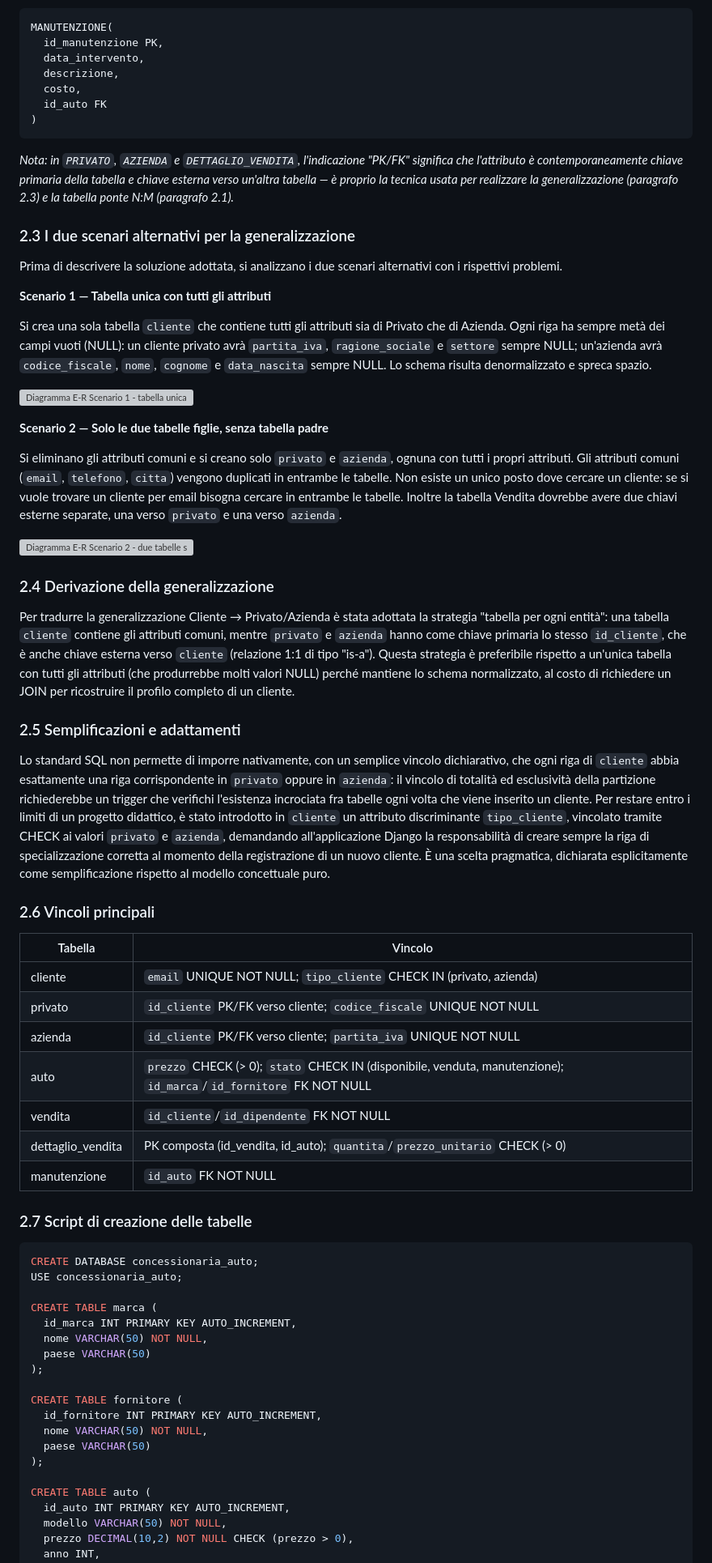
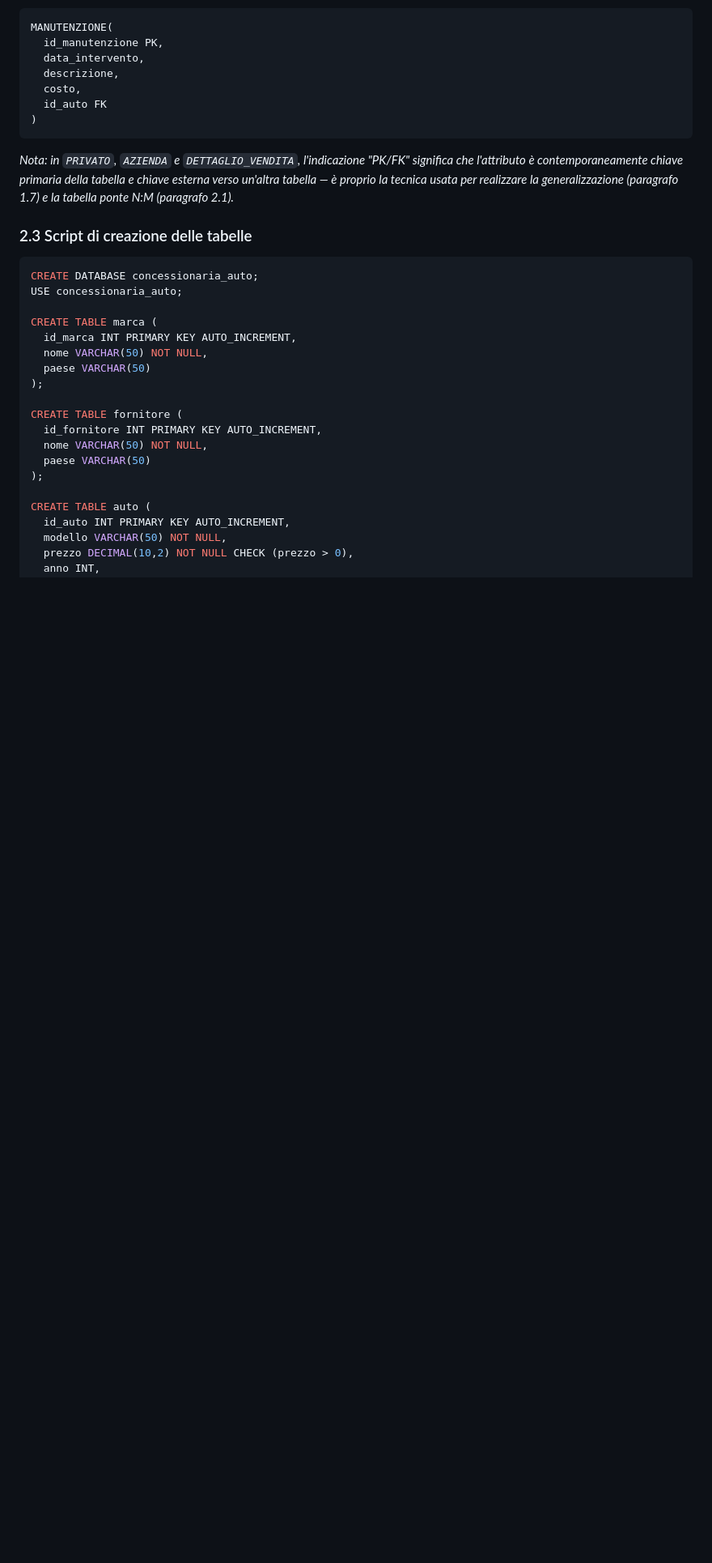
Before and after one commit to aesposito-05/concessionaria-auto-progetto-esame, a Markdown page: documentazione/Documentazione.md, the part around one of its changes. Shown at 81% size. Rendered like a GitHub page; blank space fills up the shorter version; grey boxes are pictures that could not be loaded.

````diff
--- a/documentazione/Documentazione.md
+++ b/documentazione/Documentazione.md
@@ -195,45 +243,9 @@ MANUTENZIONE(
 )
 ```
 
-*Nota: in `PRIVATO`, `AZIENDA` e `DETTAGLIO_VENDITA`, l'indicazione "PK/FK" significa che l'attributo è contemporaneamente chiave primaria della tabella e chiave esterna verso un'altra tabella — è proprio la tecnica usata per realizzare la generalizzazione (paragrafo 2.3) e la tabella ponte N:M (paragrafo 2.1).*
+*Nota: in `PRIVATO`, `AZIENDA` e `DETTAGLIO_VENDITA`, l'indicazione "PK/FK" significa che l'attributo è contemporaneamente chiave primaria della tabella e chiave esterna verso un'altra tabella — è proprio la tecnica usata per realizzare la generalizzazione (paragrafo 1.7) e la tabella ponte N:M (paragrafo 2.1).*
 
-### 2.3 I due scenari alternativi per la generalizzazione
-
-Prima di descrivere la soluzione adottata, si analizzano i due scenari alternativi con i rispettivi problemi.
-
-**Scenario 1 — Tabella unica con tutti gli attributi**
-
-Si crea una sola tabella `cliente` che contiene tutti gli attributi sia di Privato che di Azienda. Ogni riga ha sempre metà dei campi vuoti (NULL): un cliente privato avrà `partita_iva`, `ragione_sociale` e `settore` sempre NULL; un'azienda avrà `codice_fiscale`, `nome`, `cognome` e `data_nascita` sempre NULL. Lo schema risulta denormalizzato e spreca spazio.
-
-![Diagramma E-R Scenario 1 - tabella unica](immagini/er_scenario1_tabella_unica.svg)
-
-**Scenario 2 — Solo le due tabelle figlie, senza tabella padre**
-
-Si eliminano gli attributi comuni e si creano solo `privato` e `azienda`, ognuna con tutti i propri attributi. Gli attributi comuni (`email`, `telefono`, `citta`) vengono duplicati in entrambe le tabelle. Non esiste un unico posto dove cercare un cliente: se si vuole trovare un cliente per email bisogna cercare in entrambe le tabelle. Inoltre la tabella Vendita dovrebbe avere due chiavi esterne separate, una verso `privato` e una verso `azienda`.
-
-![Diagramma E-R Scenario 2 - due tabelle senza padre](immagini/er_scenario2_due_tabelle.svg)
-
-### 2.4 Derivazione della generalizzazione
-
-Per tradurre la generalizzazione Cliente → Privato/Azienda è stata adottata la strategia "tabella per ogni entità": una tabella `cliente` contiene gli attributi comuni, mentre `privato` e `azienda` hanno come chiave primaria lo stesso `id_cliente`, che è anche chiave esterna verso `cliente` (relazione 1:1 di tipo "is-a"). Questa strategia è preferibile rispetto a un'unica tabella con tutti gli attributi (che produrrebbe molti valori NULL) perché mantiene lo schema normalizzato, al costo di richiedere un JOIN per ricostruire il profilo completo di un cliente.
-
-### 2.5 Semplificazioni e adattamenti
-
-Lo standard SQL non permette di imporre nativamente, con un semplice vincolo dichiarativo, che ogni riga di `cliente` abbia esattamente una riga corrispondente in `privato` oppure in `azienda`: il vincolo di totalità ed esclusività della partizione richiederebbe un trigger che verifichi l'esistenza incrociata fra tabelle ogni volta che viene inserito un cliente. Per restare entro i limiti di un progetto didattico, è stato introdotto in `cliente` un attributo discriminante `tipo_cliente`, vincolato tramite CHECK ai valori `privato` e `azienda`, demandando all'applicazione Django la responsabilità di creare sempre la riga di specializzazione corretta al momento della registrazione di un nuovo cliente. È una scelta pragmatica, dichiarata esplicitamente come semplificazione rispetto al modello concettuale puro.
-
-### 2.6 Vincoli principali
-
-| Tabella | Vincolo |
-|---|---|
-| cliente | `email` UNIQUE NOT NULL; `tipo_cliente` CHECK IN (privato, azienda) |
-| privato | `id_cliente` PK/FK verso cliente; `codice_fiscale` UNIQUE NOT NULL |
-| azienda | `id_cliente` PK/FK verso cliente; `partita_iva` UNIQUE NOT NULL |
-| auto | `prezzo` CHECK (> 0); `stato` CHECK IN (disponibile, venduta, manutenzione); `id_marca`/`id_fornitore` FK NOT NULL |
-| vendita | `id_cliente`/`id_dipendente` FK NOT NULL |
-| dettaglio_vendita | PK composta (id_vendita, id_auto); `quantita`/`prezzo_unitario` CHECK (> 0) |
-| manutenzione | `id_auto` FK NOT NULL |
-
-### 2.7 Script di creazione delle tabelle
+### 2.3 Script di creazione delle tabelle
 
 ```sql
 CREATE DATABASE concessionaria_auto;
````
Also changed, not shown: other parts of documentazione/Documentazione.md (+49 -1 lines).
